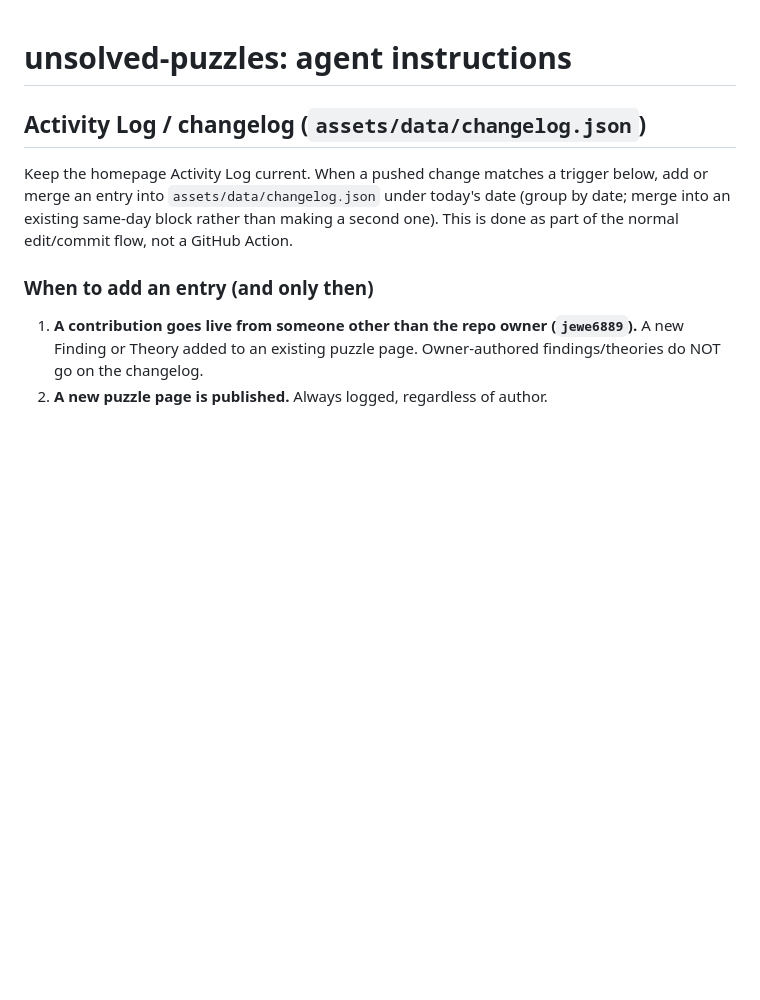
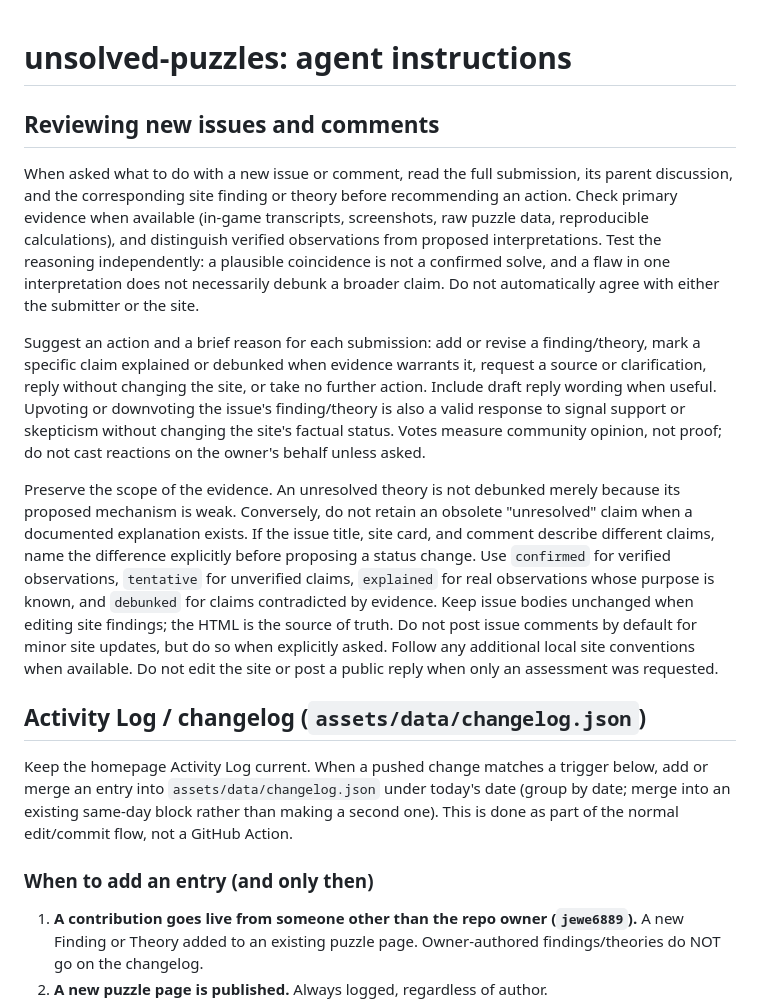
Before and after one commit to unsolved-puzzles/unsolved-puzzles, a Markdown page: AGENTS.md, the part around the change. Rendered like a GitHub page; blank space fills up the shorter version.

Commit message:
Guide independent review of puzzle issues and comments
Co-authored-by: Copilot <223556219+Copilot@users.noreply.github.com>

```diff
--- a/AGENTS.md
+++ b/AGENTS.md
@@ -1,4 +1,37 @@
 # unsolved-puzzles: agent instructions
+
+## Reviewing new issues and comments
+
+When asked what to do with a new issue or comment, read the full submission,
+its parent discussion, and the corresponding site finding or theory before
+recommending an action. Check primary evidence when available (in-game
+transcripts, screenshots, raw puzzle data, reproducible calculations), and
+distinguish verified observations from proposed interpretations. Test the
+reasoning independently: a plausible coincidence is not a confirmed solve,
+and a flaw in one interpretation does not necessarily debunk a broader claim.
+Do not automatically agree with either the submitter or the site.
+
+Suggest an action and a brief reason for each submission: add or revise a
+finding/theory, mark a specific claim explained or debunked when evidence
+warrants it, request a source or clarification, reply without changing the
+site, or take no further action. Include draft reply wording when useful.
+Upvoting or downvoting the issue's finding/theory is also a valid response to
+signal support or skepticism without changing the site's factual status.
+Votes measure community opinion, not proof; do not cast reactions on the
+owner's behalf unless asked.
+
+Preserve the scope of the evidence. An unresolved theory is not debunked
+merely because its proposed mechanism is weak. Conversely, do not retain an
+obsolete "unresolved" claim when a documented explanation exists. If the
+issue title, site card, and comment describe different claims, name the
+difference explicitly before proposing a status change. Use `confirmed` for
+verified observations, `tentative` for unverified claims, `explained` for real
+observations whose purpose is known, and `debunked` for claims contradicted by
+evidence. Keep issue bodies unchanged when editing site findings; the HTML is
+the source of truth. Do not post issue comments by default for minor site
+updates, but do so when explicitly asked. Follow any additional local site
+conventions when available. Do not edit the site or post a public reply when
+only an assessment was requested.
 
 ## Activity Log / changelog (`assets/data/changelog.json`)
 
```
